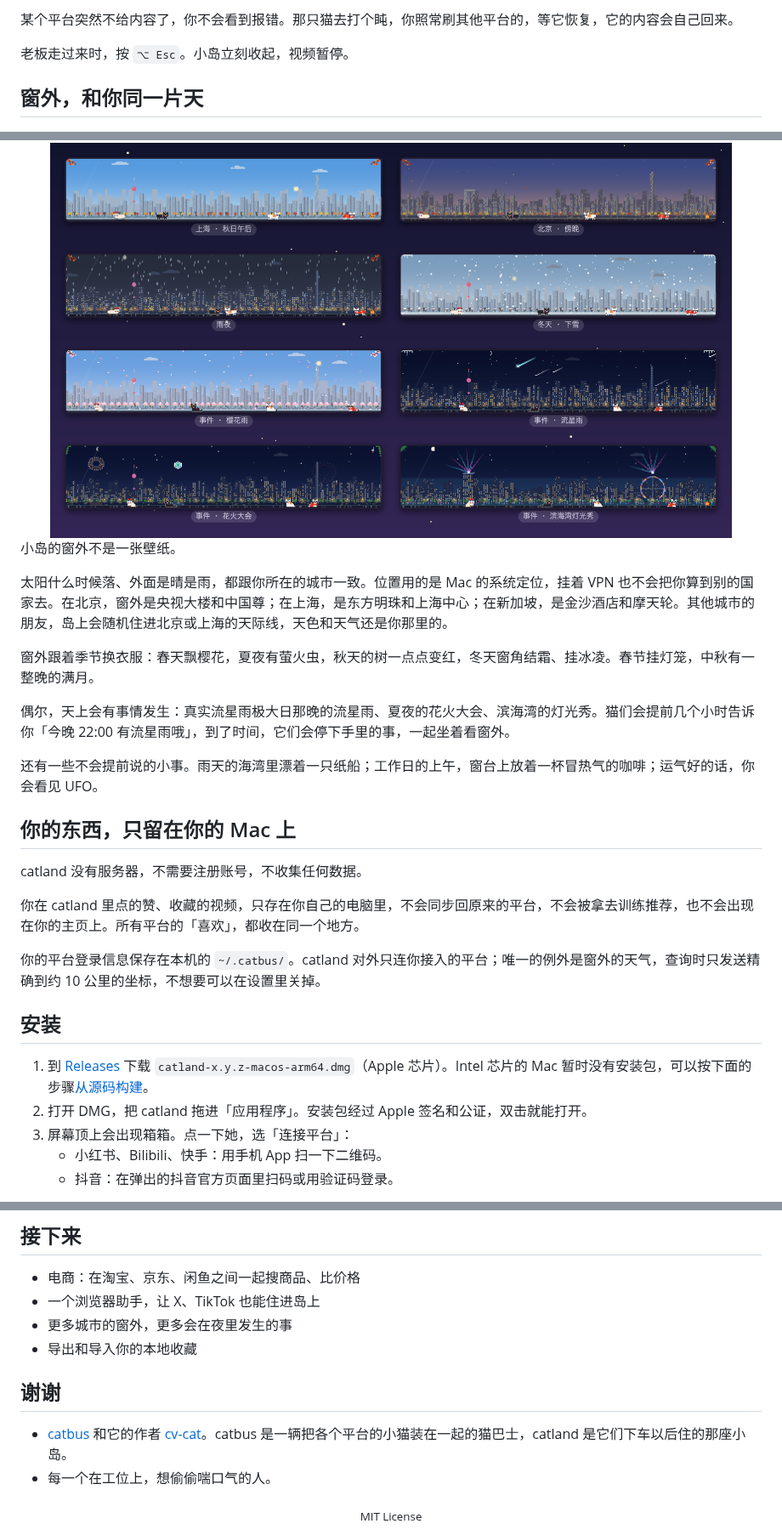
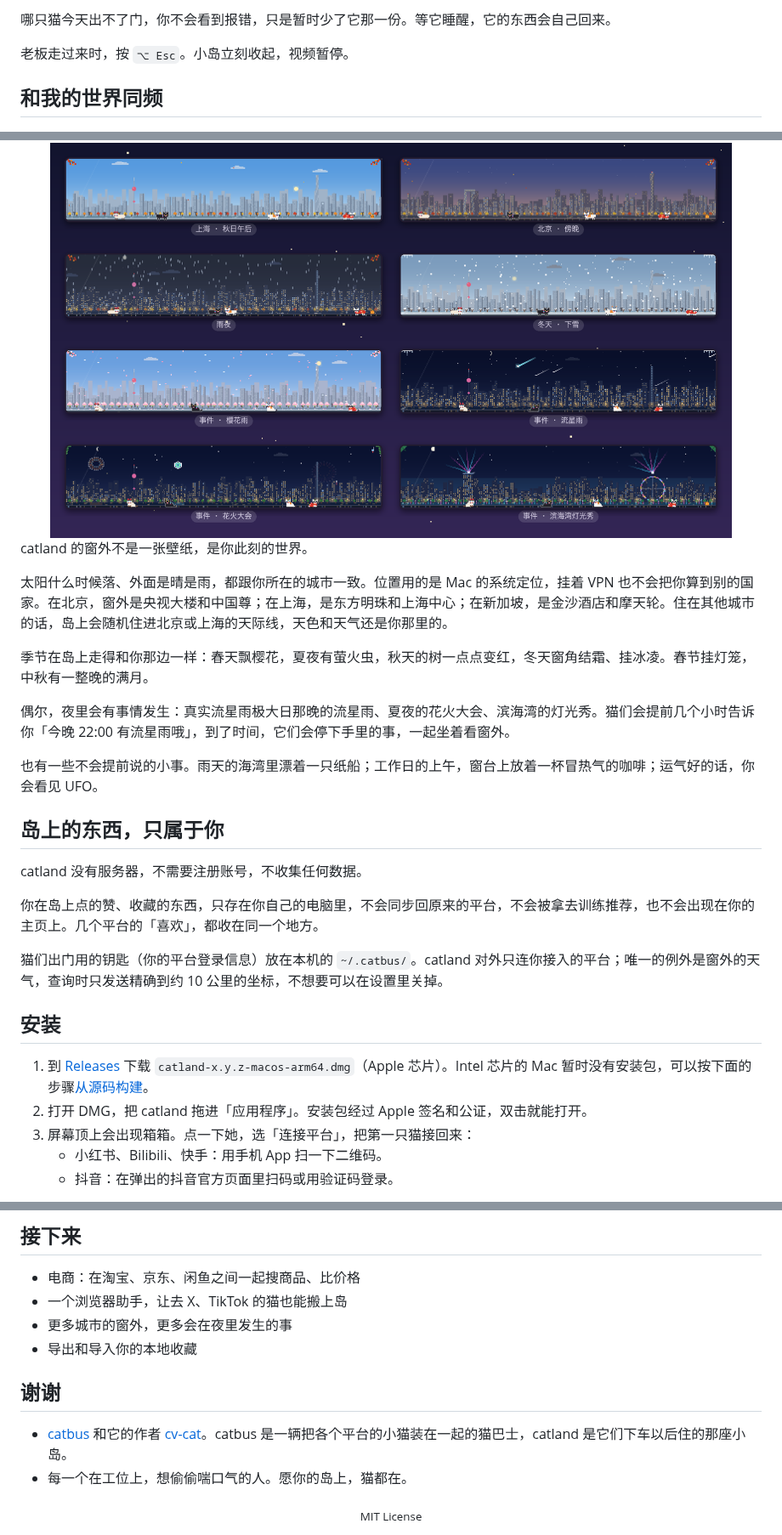
Before and after one commit to Aries-ld/catland, a Markdown page: README.md, 3 parts joined by grey strips. Shown at 85% size. Drawn GitHub-style.

```diff
--- a/README.md
+++ b/README.md
@@ -68,37 +64,37 @@
 
-某个平台突然不给内容了，你不会看到报错。那只猫去打个盹，你照常刷其他平台的，等它恢复，它的内容会自己回来。
+哪只猫今天出不了门，你不会看到报错，只是暂时少了它那一份。等它睡醒，它的东西会自己回来。
 
 老板走过来时，按 `⌥ Esc`。小岛立刻收起，视频暂停。
 
-## 窗外，和你同一片天
+## 和我的世界同频
 
 <div align="center">
 <img src="assets/brand/scenes.png" width="92%" alt="小岛窗外的四季、昼夜、天气和夜空里的事件">
 </div>
 
-小岛的窗外不是一张壁纸。
+catland 的窗外不是一张壁纸，是你此刻的世界。
 
-太阳什么时候落、外面是晴是雨，都跟你所在的城市一致。位置用的是 Mac 的系统定位，挂着 VPN 也不会把你算到别的国家去。在北京，窗外是央视大楼和中国尊；在上海，是东方明珠和上海中心；在新加坡，是金沙酒店和摩天轮。其他城市的朋友，岛上会随机住进北京或上海的天际线，天色和天气还是你那里的。
+太阳什么时候落、外面是晴是雨，都跟你所在的城市一致。位置用的是 Mac 的系统定位，挂着 VPN 也不会把你算到别的国家。在北京，窗外是央视大楼和中国尊；在上海，是东方明珠和上海中心；在新加坡，是金沙酒店和摩天轮。住在其他城市的话，岛上会随机住进北京或上海的天际线，天色和天气还是你那里的。
 
-窗外跟着季节换衣服：春天飘樱花，夏夜有萤火虫，秋天的树一点点变红，冬天窗角结霜、挂冰凌。春节挂灯笼，中秋有一整晚的满月。
+季节在岛上走得和你那边一样：春天飘樱花，夏夜有萤火虫，秋天的树一点点变红，冬天窗角结霜、挂冰凌。春节挂灯笼，中秋有一整晚的满月。
 
-偶尔，天上会有事情发生：真实流星雨极大日那晚的流星雨、夏夜的花火大会、滨海湾的灯光秀。猫们会提前几个小时告诉你「今晚 22:00 有流星雨哦」，到了时间，它们会停下手里的事，一起坐着看窗外。
+偶尔，夜里会有事情发生：真实流星雨极大日那晚的流星雨、夏夜的花火大会、滨海湾的灯光秀。猫们会提前几个小时告诉你「今晚 22:00 有流星雨哦」，到了时间，它们会停下手里的事，一起坐着看窗外。
 
-还有一些不会提前说的小事。雨天的海湾里漂着一只纸船；工作日的上午，窗台上放着一杯冒热气的咖啡；运气好的话，你会看见 UFO。
+也有一些不会提前说的小事。雨天的海湾里漂着一只纸船；工作日的上午，窗台上放着一杯冒热气的咖啡；运气好的话，你会看见 UFO。
 
-## 你的东西，只留在你的 Mac 上
+## 岛上的东西，只属于你
 
 catland 没有服务器，不需要注册账号，不收集任何数据。
 
-你在 catland 里点的赞、收藏的视频，只存在你自己的电脑里，不会同步回原来的平台，不会被拿去训练推荐，也不会出现在你的主页上。所有平台的「喜欢」，都收在同一个地方。
+你在岛上点的赞、收藏的东西，只存在你自己的电脑里，不会同步回原来的平台，不会被拿去训练推荐，也不会出现在你的主页上。几个平台的「喜欢」，都收在同一个地方。
 
-你的平台登录信息保存在本机的 `~/.catbus/`。catland 对外只连你接入的平台；唯一的例外是窗外的天气，查询时只发送精确到约 10 公里的坐标，不想要可以在设置里关掉。
+猫们出门用的钥匙（你的平台登录信息）放在本机的 `~/.catbus/`。catland 对外只连你接入的平台；唯一的例外是窗外的天气，查询时只发送精确到约 10 公里的坐标，不想要可以在设置里关掉。
 
 ## 安装
 
 1. 到 [Releases](https://github.com/Aries-ld/catland/releases/latest) 下载 `catland-x.y.z-macos-arm64.dmg`（Apple 芯片）。Intel 芯片的 Mac 暂时没有安装包，可以按下面的步骤[从源码构建](#从源码构建)。
 2. 打开 DMG，把 catland 拖进「应用程序」。安装包经过 Apple 签名和公证，双击就能打开。
-3. 屏幕顶上会出现箱箱。点一下她，选「连接平台」：
+3. 屏幕顶上会出现箱箱。点一下她，选「连接平台」，把第一只猫接回来：
    - 小红书、Bilibili、快手：用手机 App 扫一下二维码。
    - 抖音：在弹出的抖音官方页面里扫码或用验证码登录。
 
@@ -164,14 +160,14 @@ scripts/package-dmg.sh
 ## 接下来
 
 - 电商：在淘宝、京东、闲鱼之间一起搜商品、比价格
-- 一个浏览器助手，让 X、TikTok 也能住进岛上
+- 一个浏览器助手，让去 X、TikTok 的猫也能搬上岛
 - 更多城市的窗外，更多会在夜里发生的事
 - 导出和导入你的本地收藏
 
 ## 谢谢
 
 - [catbus](https://github.com/cv-cat/catbus) 和它的作者 [cv-cat](https://github.com/cv-cat)。catbus 是一辆把各个平台的小猫装在一起的猫巴士，catland 是它们下车以后住的那座小岛。
-- 每一个在工位上，想偷偷喘口气的人。
+- 每一个在工位上，想偷偷喘口气的人。愿你的岛上，猫都在。
 
 <div align="center">
 <sub>MIT License</sub>
```
Also changed, not shown: other parts of README.md (+22 -26 lines), assets/brand/banner.png, 1 other file.
